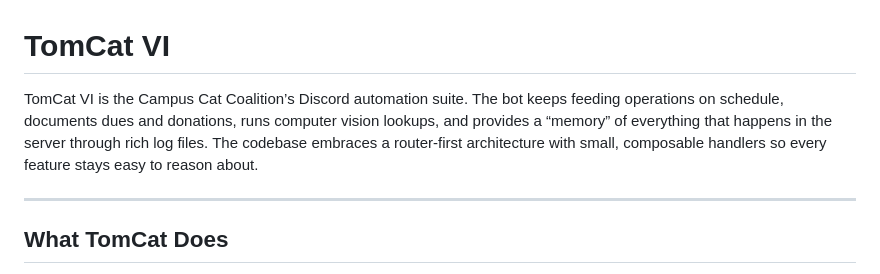
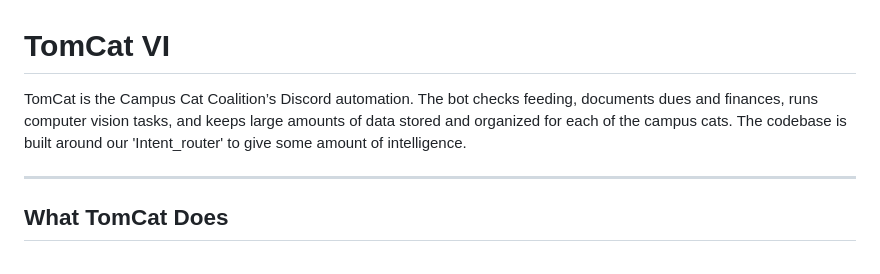
Before and after one commit to Austin-J-B/PyTomCat, a Markdown page: README.md, the part around the change. Drawn GitHub-style.

Commit message:
Revise README.md project description
Updated project description for clarity and conciseness.

```diff
--- a/README.md
+++ b/README.md
@@ -1,10 +1,10 @@
 # TomCat VI
 
-TomCat VI is the Campus Cat Coalition’s Discord automation suite. The bot keeps
-feeding operations on schedule, documents dues and donations, runs computer
-vision lookups, and provides a “memory” of everything that happens in the server
-through rich log files. The codebase embraces a router-first architecture with
-small, composable handlers so every feature stays easy to reason about.
+TomCat is the Campus Cat Coalition’s Discord automation. The bot checks feeding,
+documents dues and finances, runs computer vision tasks, and keeps large amounts
+of data stored and organized for each of the campus cats.
+The codebase is built around our 'Intent_router' to give some amount of
+intelligence.
 
 ---
 
```
